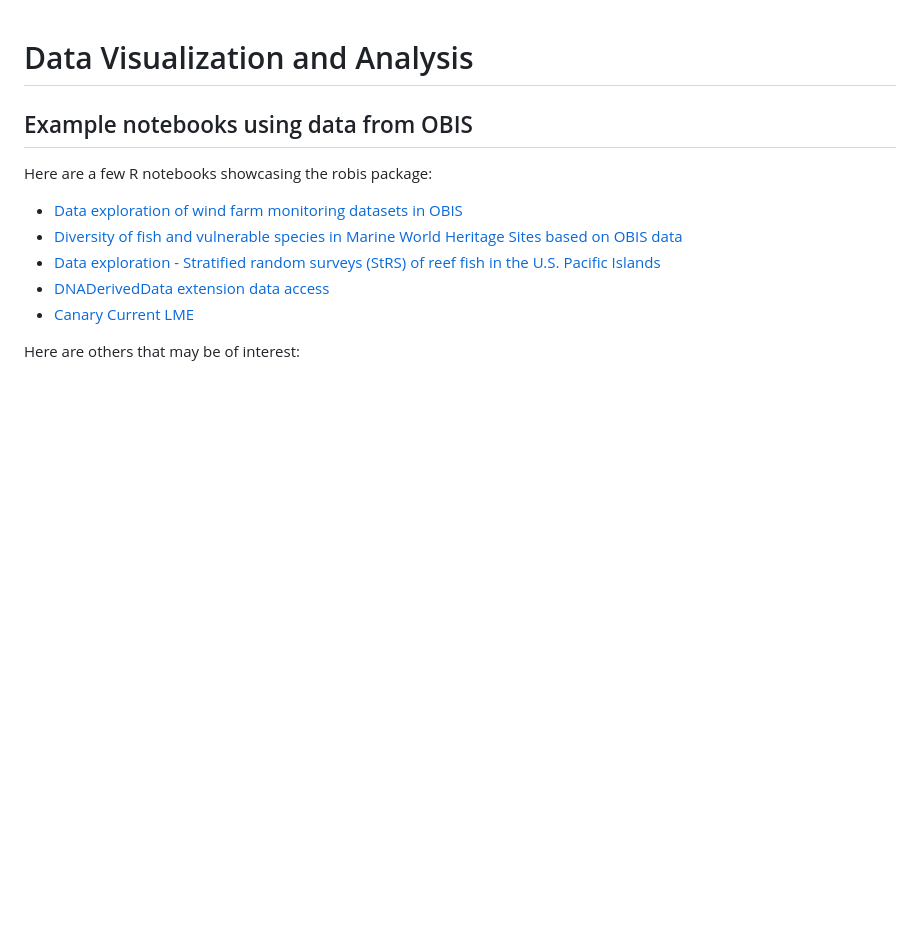
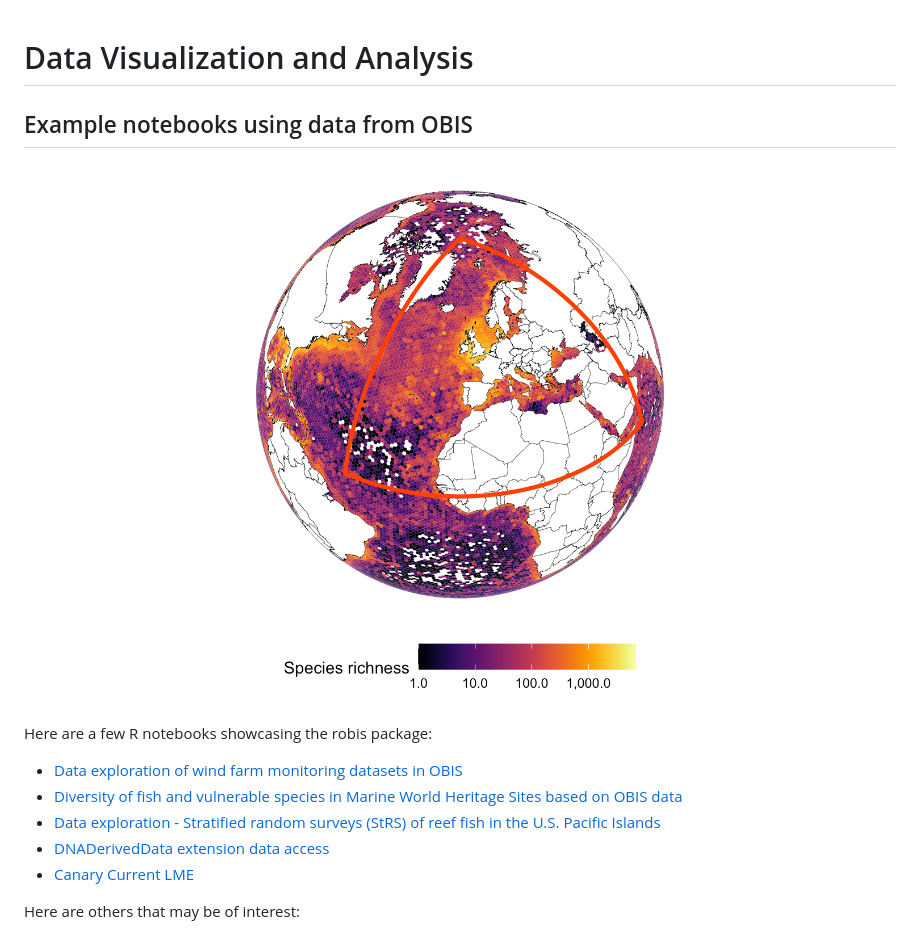
Before and after one commit to iobis/manual, a Markdown page: dataviz.md, the part around the change. GitHub-like rendering; pictures changed too: images/ospar.png (added); blank space fills up the shorter version.

Commit message:
added image

```diff
--- a/dataviz.md
+++ b/dataviz.md
@@ -1,6 +1,8 @@
 # Data Visualization and Analysis
 
 ## Example notebooks using data from OBIS
+
+![ospar](./images/ospar.png)
 
 Here are a few R notebooks showcasing the robis package:
 
```
Also changed, not shown: 1 other file.
